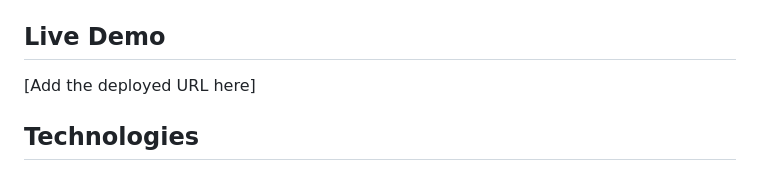
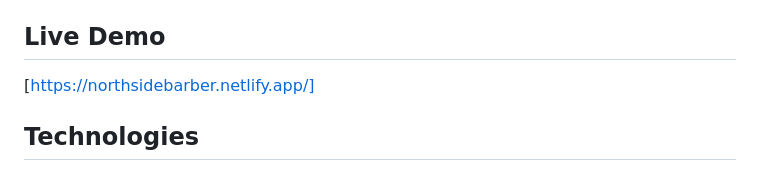
Before and after one commit to Gaabs33/NorthsideBarber, a Markdown page: README.md, the part around one of its changes. Drawn GitHub-style.

```diff
--- a/README.md
+++ b/README.md
@@ -12,7 +13,7 @@ Add a project screenshot here when presenting the work:
 
 ## Live Demo
 
-[Add the deployed URL here]
+[https://northsidebarber.netlify.app/]
 
 ## Technologies
 
```
Also changed, not shown: other parts of README.md (+2 -1 lines).
